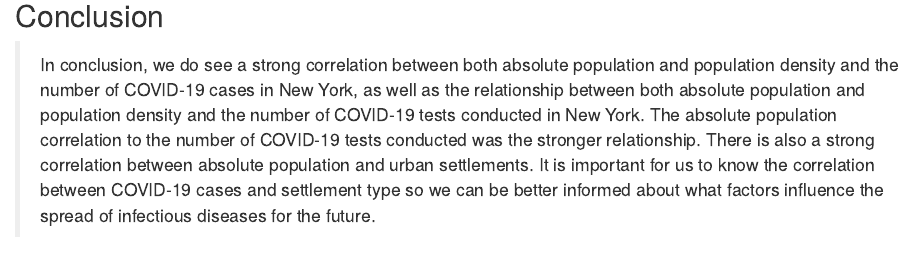
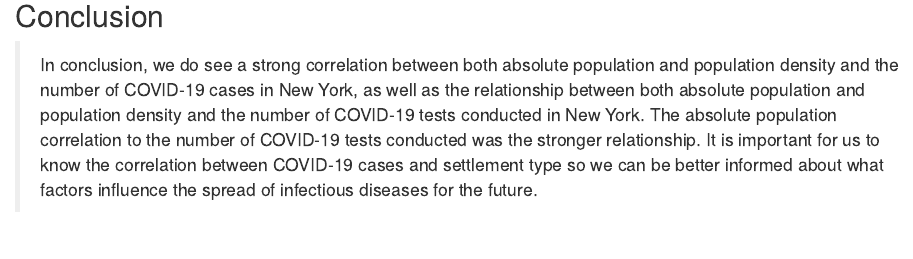
Before and after one commit to sgm22/MiltonZouKhalsa__ENV872_EDA_FinalProject, an R Markdown document (EDA_Final_Group_Project.RMD): the page in a window 1100 px wide, from 17580 px down. Rendered offline with R 4.5, knitr and Pandoc, with nearby package versions; some code elsewhere in the file could not run offline.

Commit message:
deleted one sentence from conclusion

```diff
--- a/EDA_Final_Group_Project.RMD
+++ b/EDA_Final_Group_Project.RMD
@@ -786,8 +786,7 @@ Both show a strong correlation, but it is stronger with absolute population.
 and population density and the number of COVID-19 cases in New York, as well as
 the relationship between both absolute population and population density and
 the number of COVID-19 tests conducted in New York. The absolute
-population correlation to the number of COVID-19 tests conducted was the stronger relationship. There is also a strong
-correlation between absolute population and urban settlements. It is important for us to know the correlation between COVID-19 cases and settlement type so we can be better informed about what factors influence the spread of infectious diseases for the future.
+population correlation to the number of COVID-19 tests conducted was the stronger relationship. It is important for us to know the correlation between COVID-19 cases and settlement type so we can be better informed about what factors influence the spread of infectious diseases for the future.
 
 \newpage
 
```
